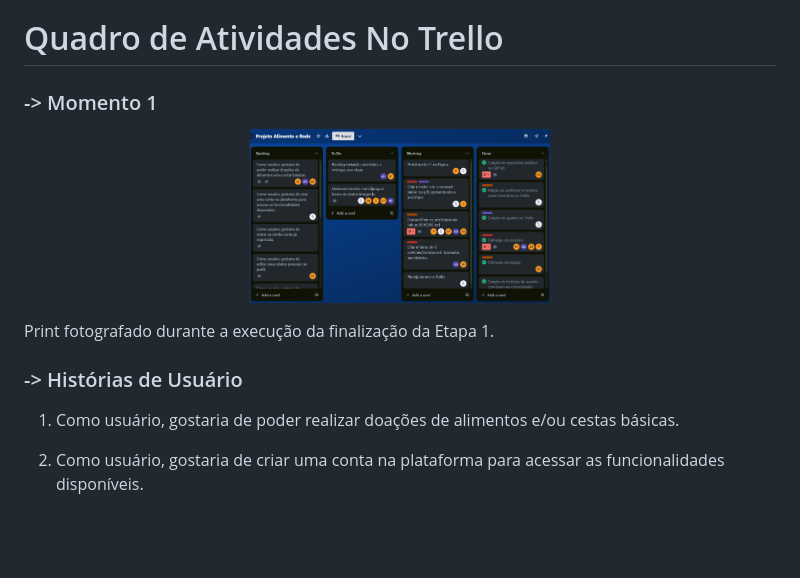
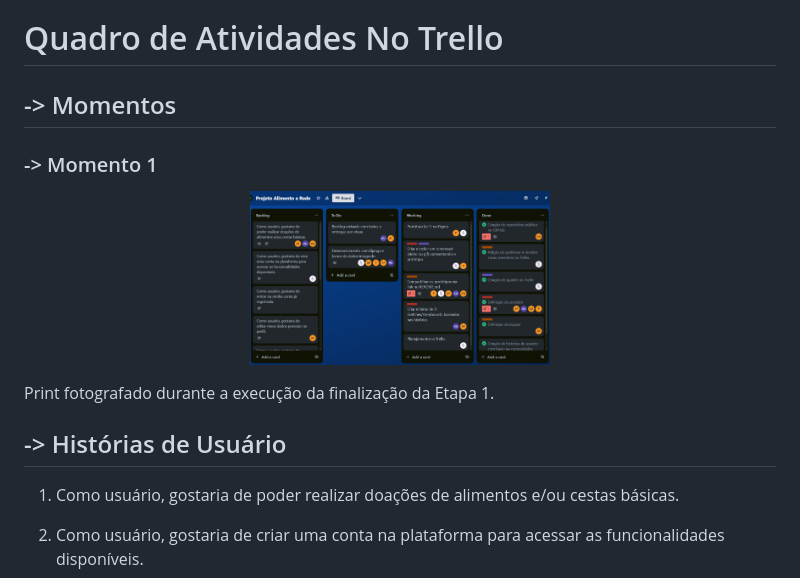
Before and after one commit to Gabriel-SL-Araujo/Alimento_em_Rede, a Markdown page: README.md, the part around the change printed below. Rendered like a GitHub page; blank space fills up the shorter version.

```diff
--- a/README.md
+++ b/README.md
@@ -37,13 +37,17 @@ Essa etapa requer a entrega do Kickoff que demandava apenas a estruturação do
 A Parte 1 consistiu na estruturação do protótipo utilizando a plataforma Figma, escolhida por sua versatilidade, colaboração em tempo real e ampla adoção no desenvolvimento de interfaces modernas. Essa etapa permitiu a visualização inicial da proposta do sistema, facilitando ajustes de layout e experiência do usuário ainda na fase conceitual. Ademais, a criação de 10 histórias de usuários nos foi socilitada com o intuito de explorar a interação entre os atores e seu envolvimento com o nosso sistema.
 
 # Quadro de Atividades No Trello
+
+## -> Momentos
+
 ### -> Momento 1
 <p align="center">
    <img src="https://raw.githubusercontent.com/Gabriel-SL-Araujo/Alimento_em_Rede/main/images/prints_quadro_trello/print_do_quadro_1.png" width="300" />
 </p>
 Print fotografado durante a execução da finalização da Etapa 1.
 
-### -> Histórias de Usuário
+
+## -> Histórias de Usuário
 
 1) Como usuário, gostaria de poder realizar doações de alimentos e/ou cestas básicas.
 
```
Also changed, not shown: other parts of README.md (+1 -1 lines).
